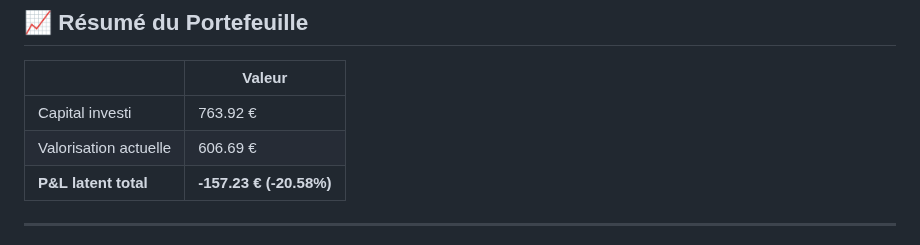
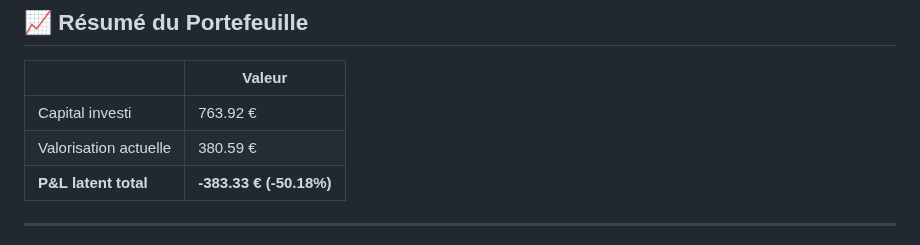
Before and after one commit to adrien13vivier-hub/projectone, a Markdown page: reports/daily_report.md, the part around one of its changes. Drawn GitHub-style.

```diff
--- a/reports/daily_report.md
+++ b/reports/daily_report.md
@@ -155,8 +155,8 @@ Tendance générale : Indéterminé (données indisponibles)
 | | Valeur |
 |-|--------|
 | Capital investi | 763.92 € |
-| Valorisation actuelle | 606.69 € |
-| **P&L latent total** | **-157.23 € (-20.58%)** |
+| Valorisation actuelle | 380.59 € |
+| **P&L latent total** | **-383.33 € (-50.18%)** |
 
 ---
 
```
Also changed, not shown: other parts of reports/daily_report.md (+22 -22 lines).
